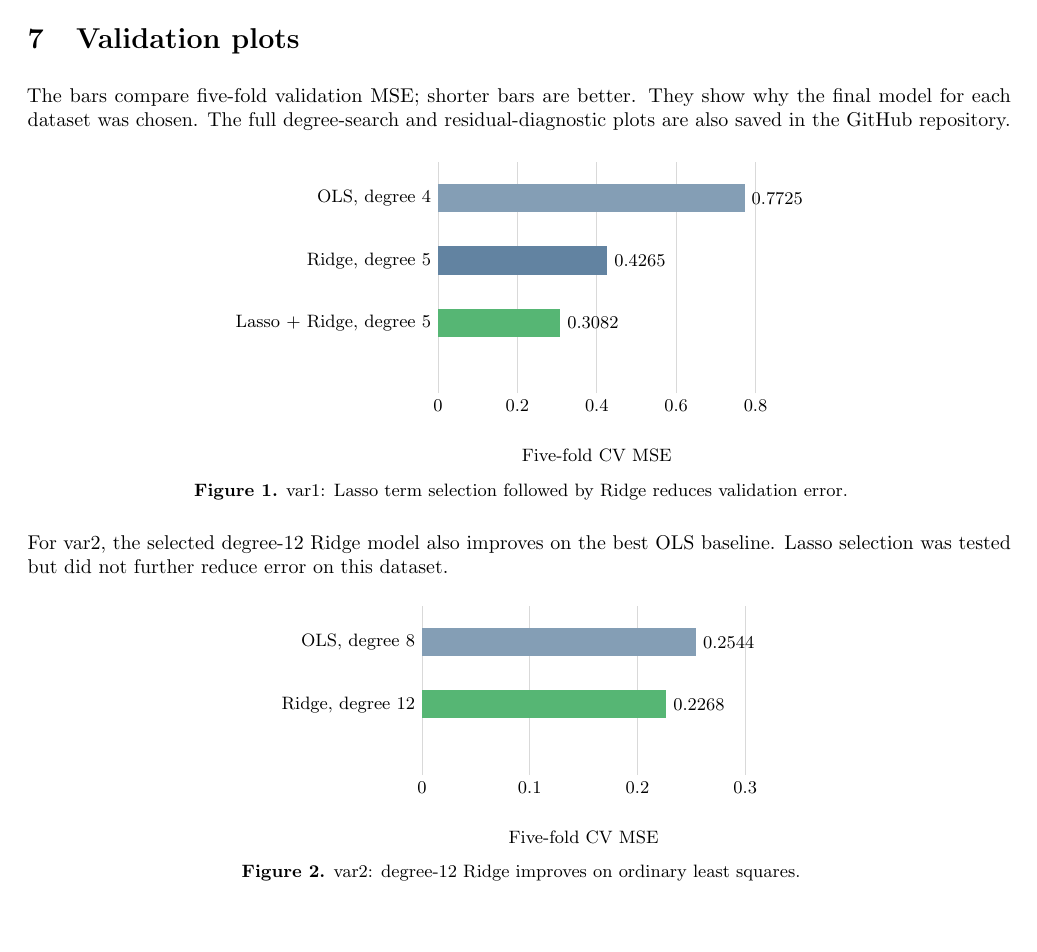
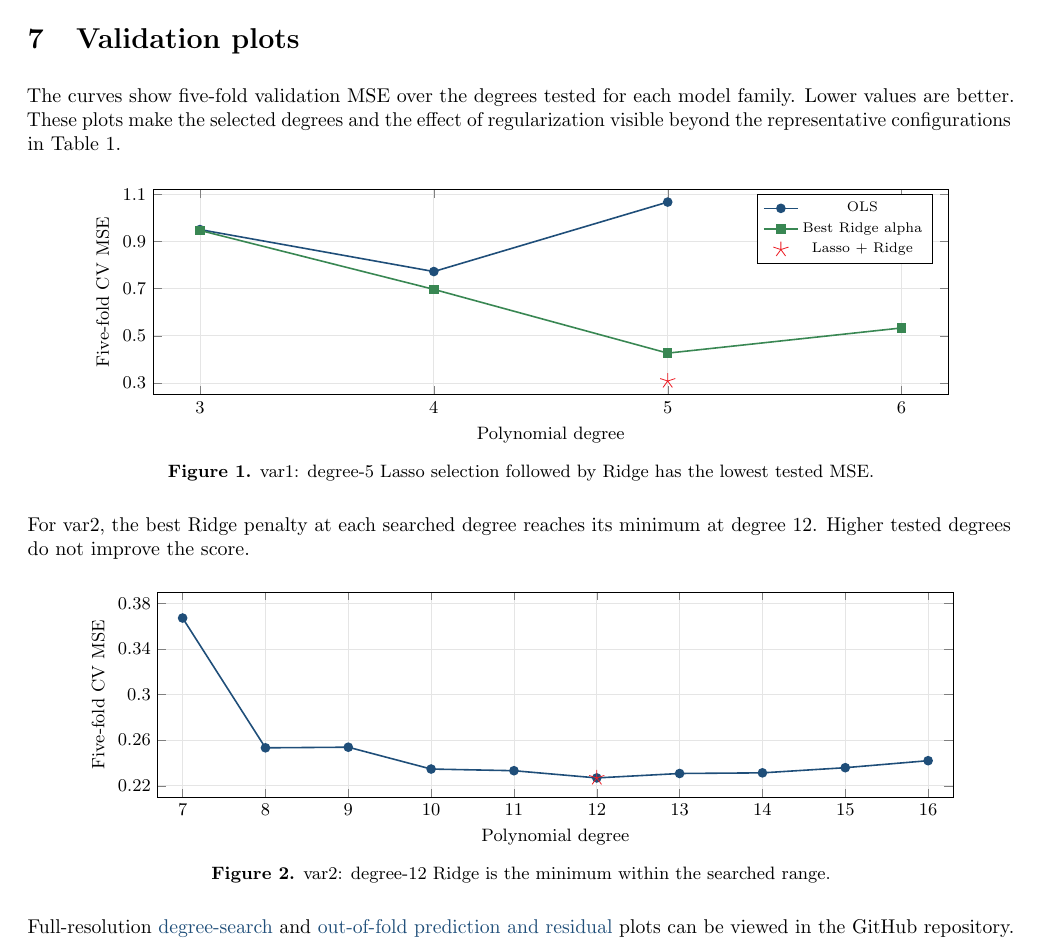
Before and after one commit to oki-dokii/ML-Assignment1_BT2024128, a LaTeX document (report/BT2024128_report.tex): part of page 4 of 5, cut so that both start at the same text, the shorter picture padded with empty space. Compiled offline with pdfLaTeX.

Commit message:
Add degree curves and diagnostic links to report

```diff
--- a/report/BT2024128_report.tex
+++ b/report/BT2024128_report.tex
@@ -9,6 +9,8 @@
 \usepackage{microtype}
 \usepackage{enumitem}
 \usepackage{tikz}
+\usepackage{pgfplots}
+\pgfplotsset{compat=1.17}
 
 \definecolor{navy}{HTML}{1F4E79}
 \definecolor{lightblue}{HTML}{EAF2F8}
@@ -163,46 +165,51 @@ After selection, each pipeline was refitted on all 1,000 observations from its t
 \clearpage
 \section{Validation plots}
 \thispagestyle{fancy}
-The bars compare five-fold validation MSE; shorter bars are better. They show why the final model for each dataset was chosen. The full degree-search and residual-diagnostic plots are also saved in the GitHub repository.
+The curves show five-fold validation MSE over the degrees tested for each model family. Lower values are better. These plots make the selected degrees and the effect of regularization visible beyond the representative configurations in Table 1.
 
 \begin{center}
-\begin{tikzpicture}[x=7cm,y=1.1cm,font=\small]
-\foreach \x/\label in {0/0,0.2/0.2,0.4/0.4,0.6/0.6,0.8/0.8} {
-  \draw[gray!30] (\x,0)--(\x,3.7);
-  \node[below] at (\x,0) {\label};
-}
-\fill[navy!55] (0,2.9) rectangle (0.7725,3.35);
-\fill[navy!70] (0,1.9) rectangle (0.4265,2.35);
-\fill[ForestGreen!70] (0,0.9) rectangle (0.3082,1.35);
-\node[anchor=east] at (0,3.12) {OLS, degree 4};
-\node[anchor=east] at (0,2.12) {Ridge, degree 5};
-\node[anchor=east] at (0,1.12) {Lasso + Ridge, degree 5};
-\node[anchor=west] at (0.7725,3.12) {0.7725};
-\node[anchor=west] at (0.4265,2.12) {0.4265};
-\node[anchor=west] at (0.3082,1.12) {0.3082};
-\node at (0.4,-1.0) {Five-fold CV MSE};
+\begin{tikzpicture}
+\begin{axis}[
+  width=0.90\linewidth,height=5.2cm,
+  xmin=2.8,xmax=6.2,ymin=0.25,ymax=1.12,
+  xtick={3,4,5,6},ytick={0.3,0.5,0.7,0.9,1.1},
+  xlabel={Polynomial degree},ylabel={Five-fold CV MSE},
+  grid=major,grid style={gray!20},
+  legend style={font=\scriptsize,at={(0.98,0.98)},anchor=north east},
+  tick label style={font=\small},label style={font=\small}
+]
+\addplot[navy,thick,mark=*] coordinates {(3,0.950467) (4,0.772522) (5,1.067110)};
+\addlegendentry{OLS}
+\addplot[ForestGreen!75!black,thick,mark=square*] coordinates {(3,0.947073) (4,0.696954) (5,0.426465) (6,0.533301)};
+\addlegendentry{Best Ridge alpha}
+\addplot[Red,only marks,mark=star,mark size=4pt] coordinates {(5,0.308238)};
+\addlegendentry{Lasso + Ridge}
+\end{axis}
 \end{tikzpicture}\\[2pt]
-{\small\textbf{Figure 1.} var1: Lasso term selection followed by Ridge reduces validation error.}
+{\small\textbf{Figure 1.} var1: degree-5 Lasso selection followed by Ridge has the lowest tested MSE.}
 \end{center}
 
-For var2, the selected degree-12 Ridge model also improves on the best OLS baseline. Lasso selection was tested but did not further reduce error on this dataset.
+For var2, the best Ridge penalty at each searched degree reaches its minimum at degree 12. Higher tested degrees do not improve the score.
 
 \begin{center}
-\begin{tikzpicture}[x=19cm,y=1.1cm,font=\small]
-\foreach \x/\label in {0/0,0.1/0.1,0.2/0.2,0.3/0.3} {
-  \draw[gray!30] (\x,0)--(\x,2.7);
-  \node[below] at (\x,0) {\label};
-}
-\fill[navy!55] (0,1.9) rectangle (0.2544,2.35);
-\fill[ForestGreen!70] (0,0.9) rectangle (0.2268,1.35);
-\node[anchor=east] at (0,2.12) {OLS, degree 8};
-\node[anchor=east] at (0,1.12) {Ridge, degree 12};
-\node[anchor=west] at (0.2544,2.12) {0.2544};
-\node[anchor=west] at (0.2268,1.12) {0.2268};
-\node at (0.15,-1.0) {Five-fold CV MSE};
+\begin{tikzpicture}
+\begin{axis}[
+  width=0.90\linewidth,height=5.2cm,
+  xmin=6.7,xmax=16.3,ymin=0.21,ymax=0.39,
+  xtick={7,8,9,10,11,12,13,14,15,16},
+  ytick={0.22,0.26,0.30,0.34,0.38},
+  xlabel={Polynomial degree},ylabel={Five-fold CV MSE},
+  grid=major,grid style={gray!20},
+  tick label style={font=\small},label style={font=\small}
+]
+\addplot[navy,thick,mark=*] coordinates {(7,0.367143) (8,0.253263) (9,0.253801) (10,0.234636) (11,0.233177) (12,0.226847) (13,0.230725) (14,0.231299) (15,0.235823) (16,0.241969)};
+\addplot[Red,only marks,mark=star,mark size=4pt] coordinates {(12,0.226847)};
+\end{axis}
 \end{tikzpicture}\\[2pt]
-{\small\textbf{Figure 2.} var2: degree-12 Ridge improves on ordinary least squares.}
+{\small\textbf{Figure 2.} var2: degree-12 Ridge is the minimum within the searched range.}
 \end{center}
+
+Full-resolution \href{https://github.com/oki-dokii/ML-Assignment1_BT2024128/blob/main/plots/degree_selection.png}{degree-search} and \href{https://github.com/oki-dokii/ML-Assignment1_BT2024128/blob/main/plots/oof_diagnostics.png}{out-of-fold prediction and residual} plots can be viewed in the GitHub repository.
 
 \clearpage
 \section{Reproducibility and safeguards}
```
Also changed, not shown: report/BT2024128_report.pdf, 1 other file.
